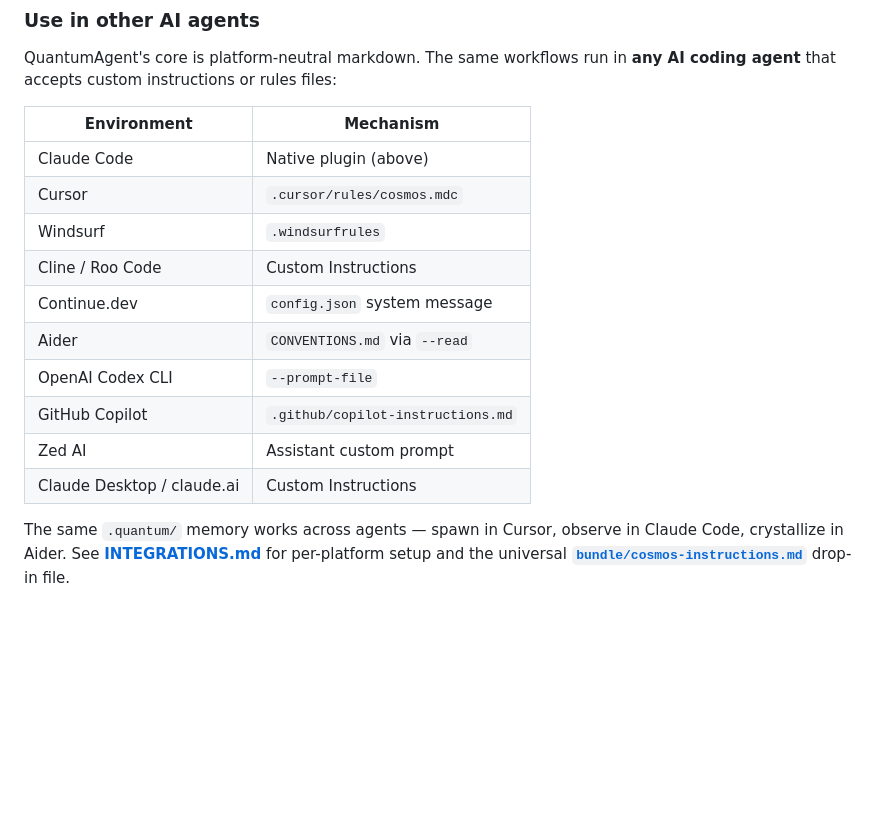
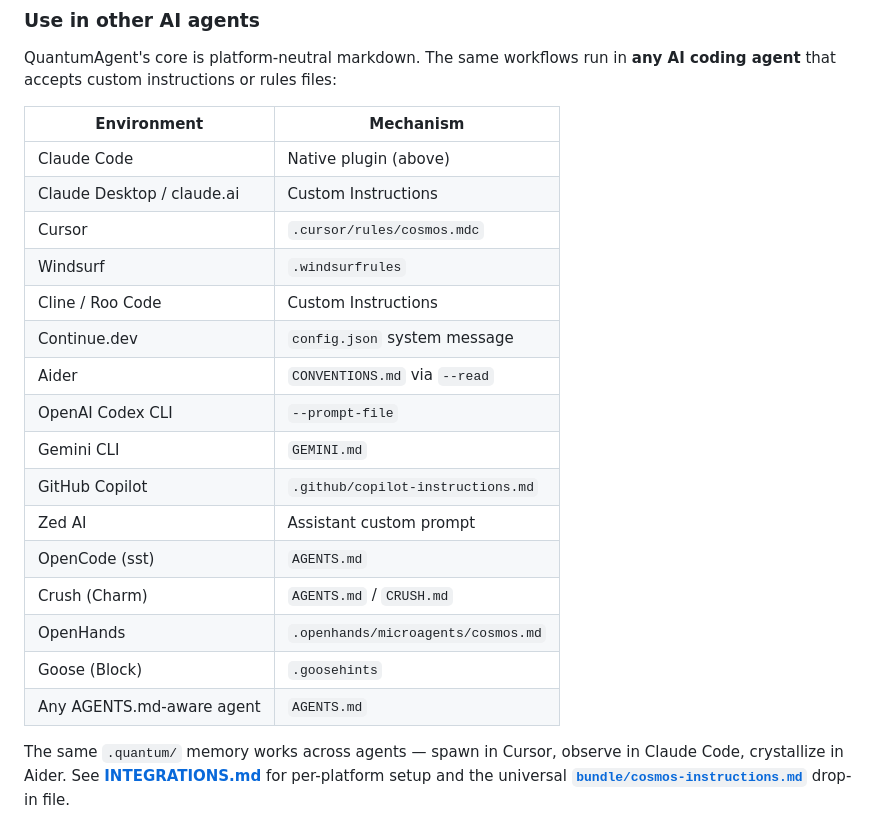
Before and after one commit to hyuniiiv/cosmos-vibe, a Markdown page: README.md, the part around the change. Rendered like a GitHub page; blank space fills up the shorter version.

```diff
--- a/README.md
+++ b/README.md
@@ -121,15 +121,21 @@ QuantumAgent's core is platform-neutral markdown. The same workflows run in **an
 | Environment | Mechanism |
 |---|---|
 | Claude Code | Native plugin (above) |
+| Claude Desktop / claude.ai | Custom Instructions |
 | Cursor | `.cursor/rules/cosmos.mdc` |
 | Windsurf | `.windsurfrules` |
 | Cline / Roo Code | Custom Instructions |
 | Continue.dev | `config.json` system message |
 | Aider | `CONVENTIONS.md` via `--read` |
 | OpenAI Codex CLI | `--prompt-file` |
+| Gemini CLI | `GEMINI.md` |
 | GitHub Copilot | `.github/copilot-instructions.md` |
 | Zed AI | Assistant custom prompt |
-| Claude Desktop / claude.ai | Custom Instructions |
+| OpenCode (sst) | `AGENTS.md` |
+| Crush (Charm) | `AGENTS.md` / `CRUSH.md` |
+| OpenHands | `.openhands/microagents/cosmos.md` |
+| Goose (Block) | `.goosehints` |
+| Any AGENTS.md-aware agent | `AGENTS.md` |
 
 The same `.quantum/` memory works across agents — spawn in Cursor, observe in Claude Code, crystallize in Aider. See **[INTEGRATIONS.md](INTEGRATIONS.md)** for per-platform setup and the universal **[`bundle/cosmos-instructions.md`](bundle/cosmos-instructions.md)** drop-in file.
 
```
Also changed, not shown: CHANGELOG.md (+10 -0 lines), INTEGRATIONS.md (+73 -0 lines).
